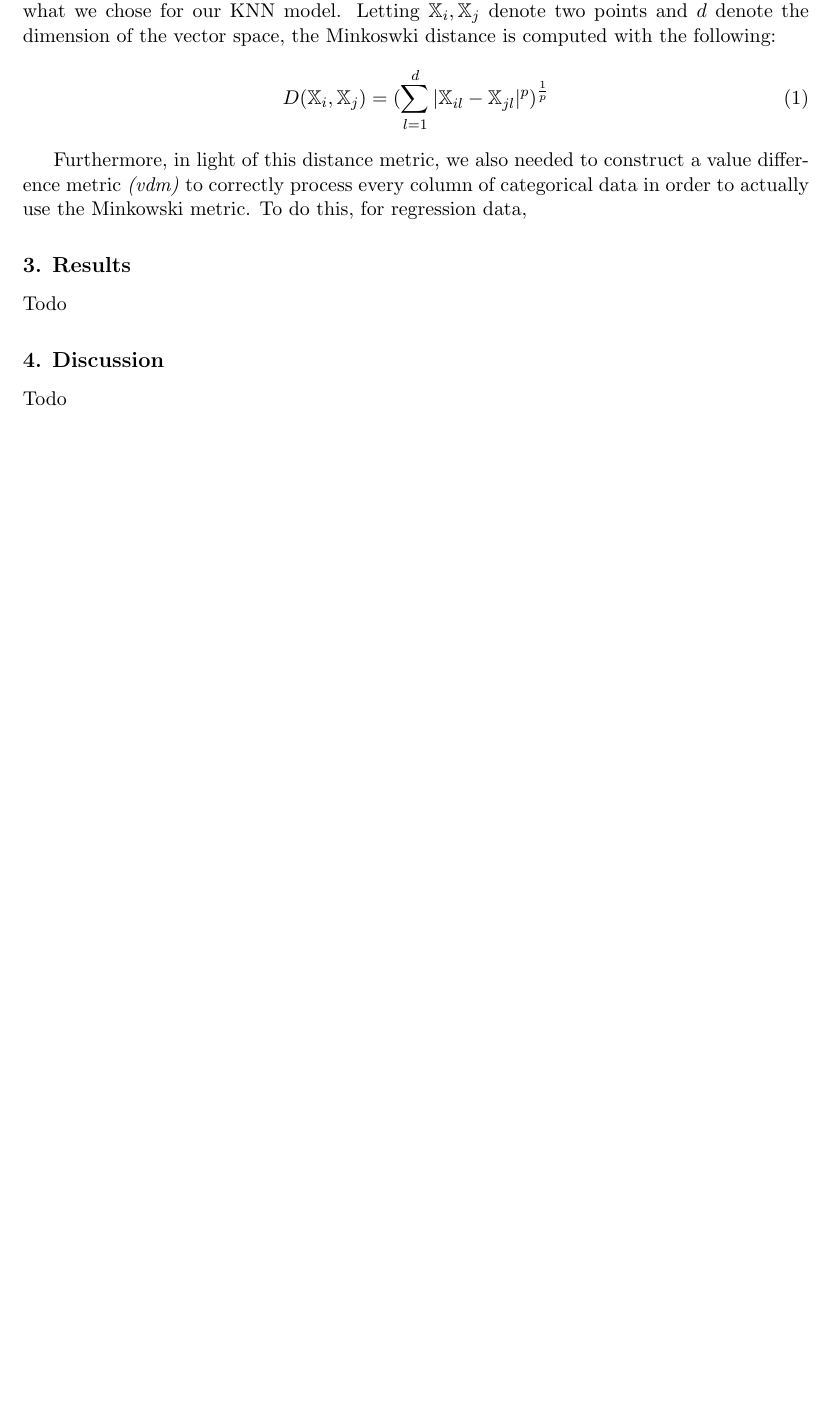
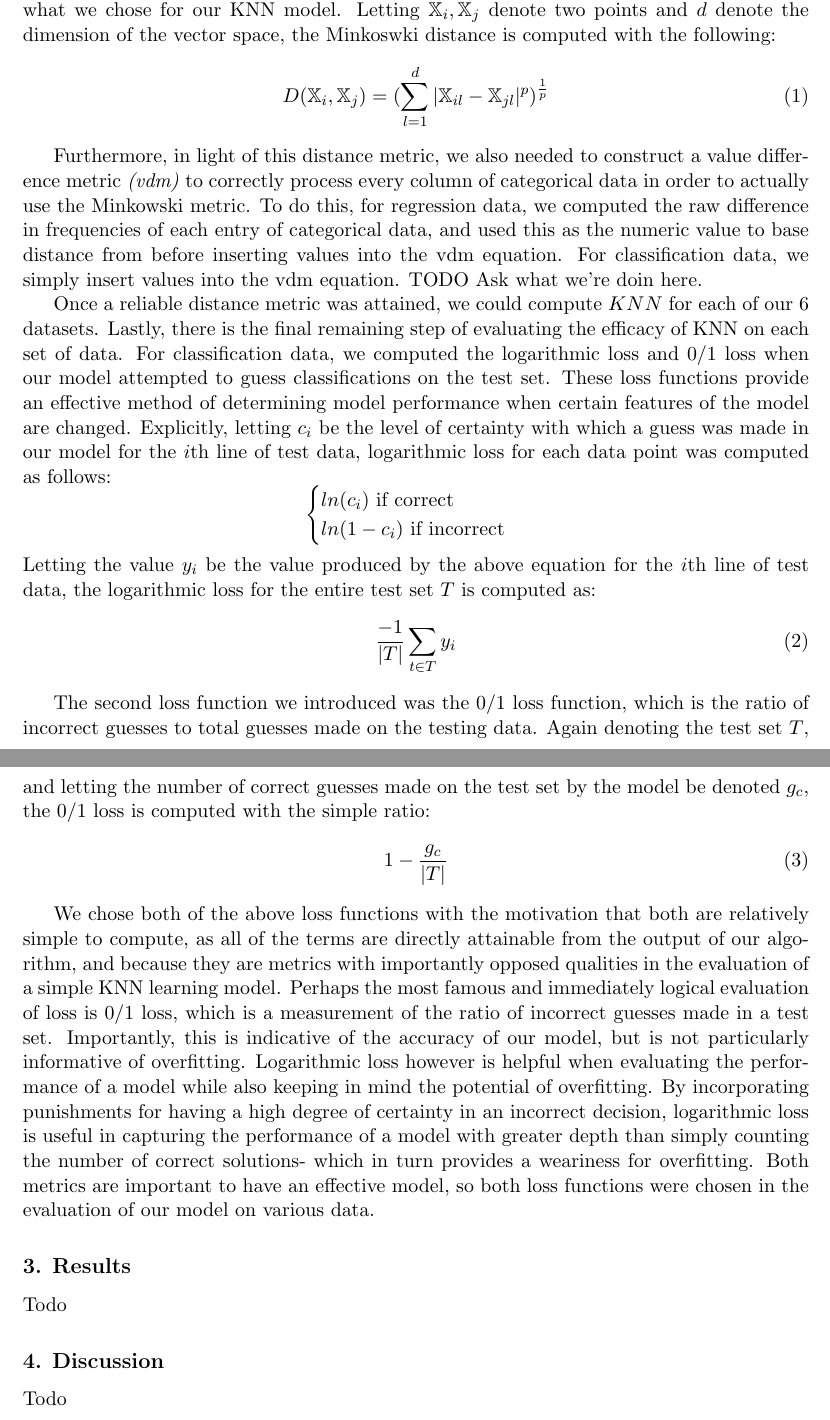
Before and after one commit to WesRobbins/fall2020-ML, a LaTeX paper (proj2-tex/proj2.tex): part of page 3 of 3 before the commit and two parts of pages 3 and 4 of 4 after it, the two joined at a grey line, cut so that both start at the same text, the shorter picture padded with empty space. Compiled offline with pdfLaTeX.

Commit message:
add classification evaluation

```diff
--- a/proj2-tex/proj2.tex
+++ b/proj2-tex/proj2.tex
@@ -143,7 +143,40 @@ D(\mathbb{X}_i, \mathbb{X}_j) = (\sum_{l = 1}^{d} |\mathbb{X}_{il} - \mathbb{X}_
 \end{equation}
 
 Furthermore, in light of this distance metric, we also needed to construct a value difference metric \textit{(vdm)} to correctly process every column of
-categorical data in order to actually use the Minkowski metric. To do this, for regression data,
+categorical data in order to actually use the Minkowski metric. To do this, for regression data, we computed the raw difference in frequencies
+of each entry of categorical data, and used this as the numeric value to base distance from before inserting values into the vdm equation.
+ For classification data, we simply insert values into the vdm equation.
+ TODO Ask what we're doin here.
+
+ Once a reliable distance metric was attained, we could compute $KNN$ for each of our 6 datasets. Lastly, there is the final remaining step of evaluating
+ the efficacy of KNN on each set of data. For classification data, we computed the logarithmic loss and 0/1 loss when our model attempted to guess
+ classifications on the test set.
+These loss functions provide an effective method of determining model performance when certain features of the model are changed. Explicitly, letting $c_i$ be the level
+of certainty with which a guess was made in our model for the $i$th line of test data, logarithmic loss for each data point was computed as follows:
+\[\begin{cases}
+	ln(c_i) \text{ if correct}\\
+	ln(1-c_i) \text{ if incorrect}\\
+\end{cases}\]
+Letting the value $y_i$ be the value produced by the above equation for the $i$th line of test data, the logarithmic loss  for the entire test set $T$ is computed
+as:
+\begin{equation}
+\frac{-1}{|T|}\sum_{t \in T}^{ } y_i
+\end{equation}
+
+%1-correct/total
+The second loss function we introduced was the 0/1 loss function, which is the ratio of incorrect guesses to total guesses made on the testing data.
+Again denoting the test set $T$, and letting the number of correct guesses made on the test set by the model be denoted $g_c$, the 0/1 loss is computed with the simple ratio:
+\begin{equation}
+	1 - \frac{g_c}{|T|}
+\end{equation}
+
+We chose both of the above loss functions with the motivation that both are relatively simple to compute, as all of the terms are directly attainable from the output of our algorithm, and
+because they are metrics with importantly opposed qualities in the evaluation of a simple KNN learning model. Perhaps the most famous and immediately logical evaluation of loss is 0/1 loss,
+which is a measurement of the ratio of incorrect guesses made in a test set. Importantly, this is indicative of the accuracy of our model, but is not particularly informative of overfitting.
+Logarithmic loss however is helpful when evaluating the performance of a model while also keeping in mind the potential of overfitting. By incorporating punishments for having a high degree
+of certainty in an incorrect decision, logarithmic loss is useful in capturing the performance of a model with greater depth than simply counting the number of correct solutions-
+which in turn provides a weariness for overfitting.
+Both metrics are important to have an effective model, so both loss functions were chosen in the evaluation of our model on various data.
 
 
 \section{Results}
```
